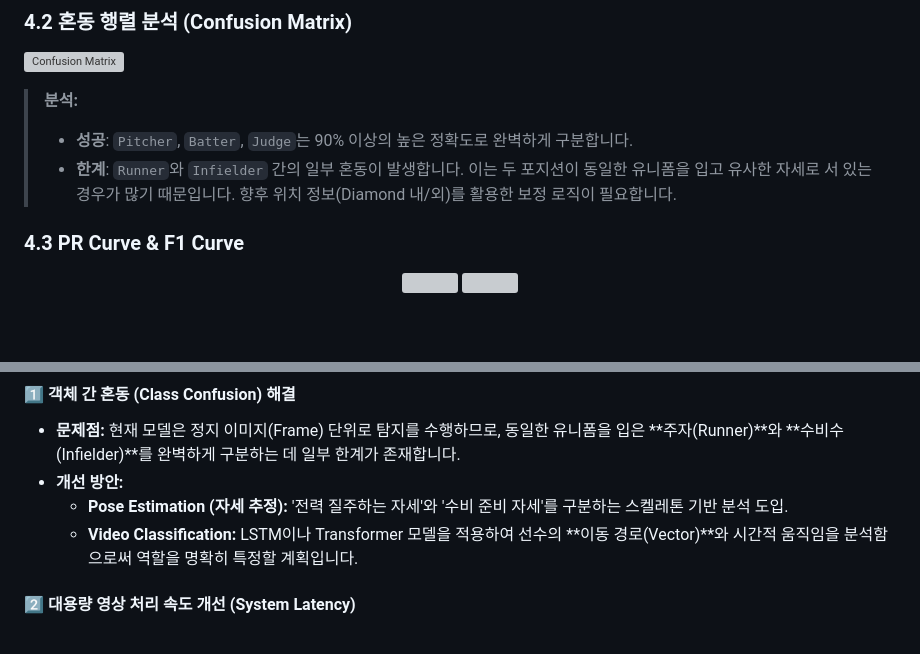
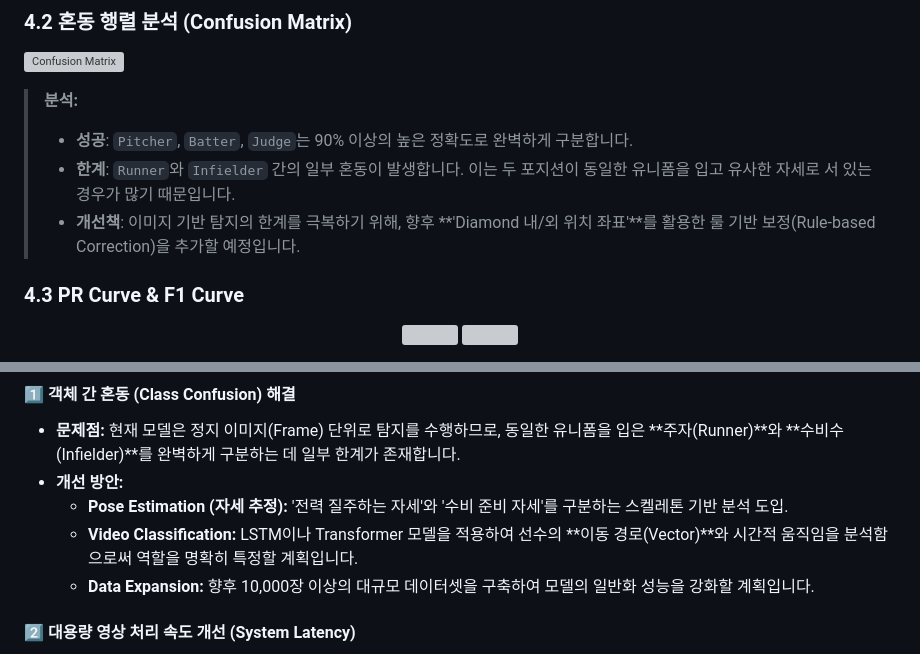
Before and after one commit to kangtaee/KBO_Baseball_image_analytics, a Markdown page: README.md, 2 parts joined by grey strips. GitHub-like rendering; blank space fills up the shorter version; grey boxes are pictures that could not be loaded.

```diff
--- a/README.md
+++ b/README.md
@@ -83,7 +83,8 @@ KBO 중계 하이라이트 영상에서 다양한 구장 환경과 방송사 앵
 ![Confusion Matrix](runs/style/confusion_matrix.png)
 > **분석:**
 > * **성공**: `Pitcher`, `Batter`, `Judge`는 90% 이상의 높은 정확도로 완벽하게 구분합니다.
-> * **한계**: `Runner`와 `Infielder` 간의 일부 혼동이 발생합니다. 이는 두 포지션이 동일한 유니폼을 입고 유사한 자세로 서 있는 경우가 많기 때문입니다. 향후 위치 정보(Diamond 내/외)를 활용한 보정 로직이 필요합니다.
+> * **한계**: `Runner`와 `Infielder` 간의 일부 혼동이 발생합니다. 이는 두 포지션이 동일한 유니폼을 입고 유사한 자세로 서 있는 경우가 많기 때문입니다.
+> * **개선책**: 이미지 기반 탐지의 한계를 극복하기 위해, 향후 **'Diamond 내/외 위치 좌표'**를 활용한 룰 기반 보정(Rule-based Correction)을 추가할 예정입니다.
 
 ### 4.3 PR Curve & F1 Curve
 <p align="center">
@@ -154,6 +155,7 @@ python predict_test.py
 * **개선 방안:**
     * **Pose Estimation (자세 추정):** '전력 질주하는 자세'와 '수비 준비 자세'를 구분하는 스켈레톤 기반 분석 도입.
     * **Video Classification:** LSTM이나 Transformer 모델을 적용하여 선수의 **이동 경로(Vector)**와 시간적 움직임을 분석함으로써 역할을 명확히 특정할 계획입니다.
+    * **Data Expansion:** 향후 10,000장 이상의 대규모 데이터셋을 구축하여 모델의 일반화 성능을 강화할 계획입니다.
 
 #### 2️⃣ 대용량 영상 처리 속도 개선 (System Latency)
 * **문제점:** 고화질의 장시간 동영상 업로드 시, 서버의 동기(Synchronous) 처리 방식으로 인해 사용자의 대기 시간이 길어지는 병목 현상이 발생합니다.
```
